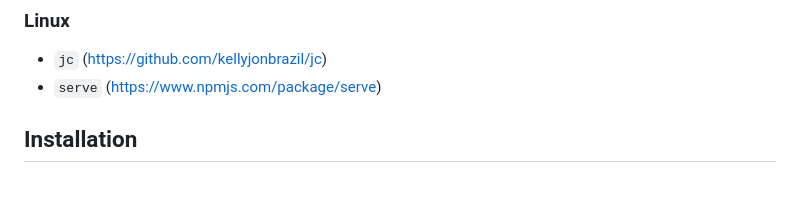
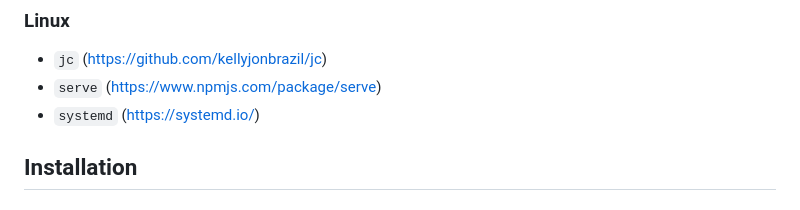
Before and after one commit to iptables-viz/iptables-viz, a Markdown page: README.md, the part around the change. Rendered like a GitHub page.

Commit message:
added systemd as a pre-requisite

```diff
--- a/README.md
+++ b/README.md
@@ -18,6 +18,7 @@ A simple and scalable iptables visualization tool which can be used across Kuber
 
 - `jc` (https://github.com/kellyjonbrazil/jc)
 - `serve` (https://www.npmjs.com/package/serve)
+- `systemd` (https://systemd.io/)
 
 ## **Installation**
 
```
